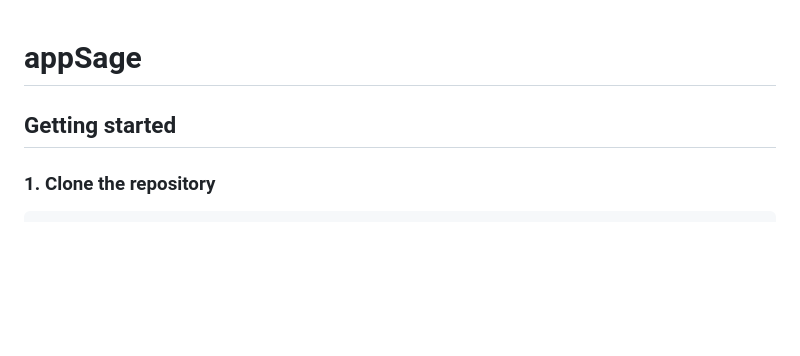
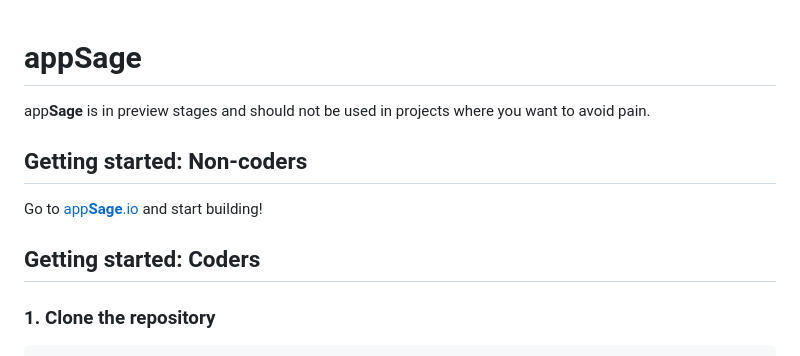
Before and after one commit to curiousmarkingsco/appSage, a Markdown page: README.md, the part around the change. Drawn GitHub-style; blank space fills up the shorter version.

````diff
--- a/README.md
+++ b/README.md
@@ -1,6 +1,10 @@
 # app**Sage**
+app**Sage** is in preview stages and should not be used in projects where you want to avoid pain.
 
-## Getting started
+## Getting started: Non-coders
+Go to [app**Sage**.io](https://appSage.io/) and start building!
+
+## Getting started: Coders
 
 ### 1. Clone the repository
 ```sh
````
